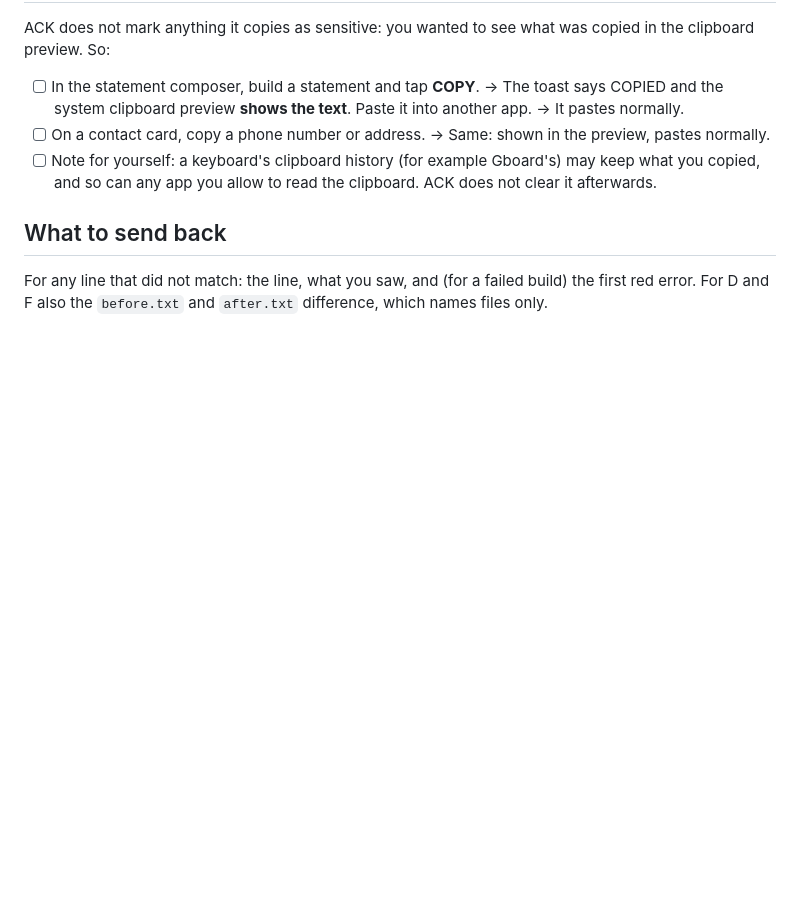
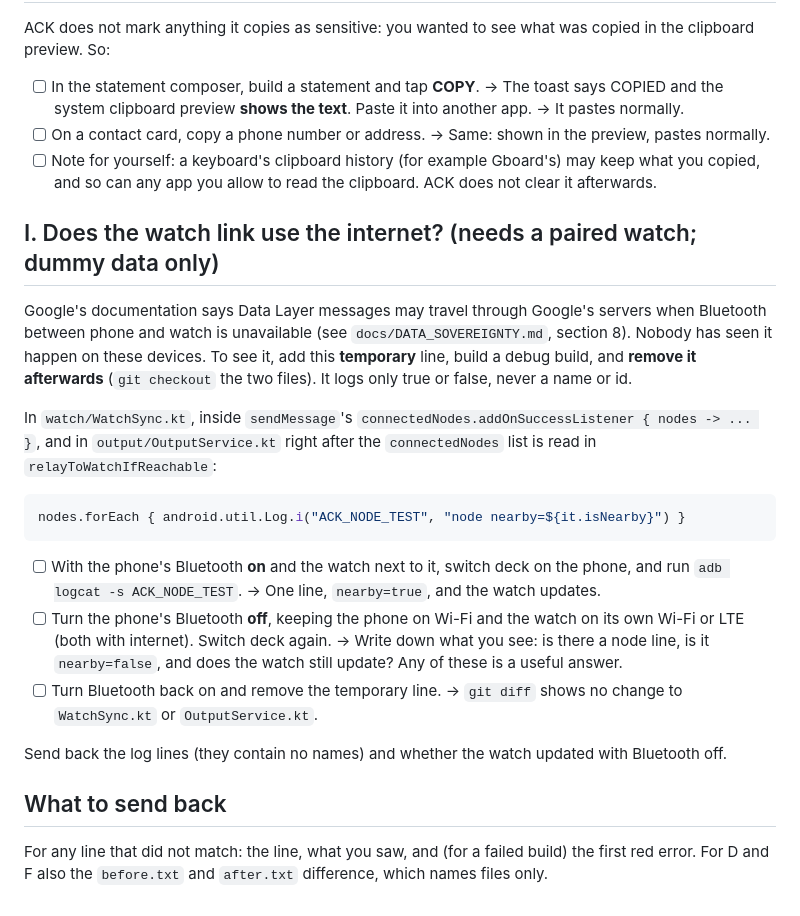
Before and after one commit to ASPDesignLabs/ACK, a Markdown page: docs/PRIVACY_DEVICE_TEST.md, the part around the change. Rendered like a GitHub page; blank space fills up the shorter version.

````diff
--- a/docs/PRIVACY_DEVICE_TEST.md
+++ b/docs/PRIVACY_DEVICE_TEST.md
@@ -163,6 +163,27 @@ ACK does not mark anything it copies as sensitive: you wanted to see what was co
 - [ ] Note for yourself: a keyboard's clipboard history (for example Gboard's) may keep what you copied, and so can any app you allow to read
   the clipboard. ACK does not clear it afterwards.
 
+## I. Does the watch link use the internet? (needs a paired watch; dummy data only)
+
+Google's documentation says Data Layer messages may travel through Google's servers when Bluetooth between phone and watch is
+unavailable (see `docs/DATA_SOVEREIGNTY.md`, section 8). Nobody has seen it happen on these devices. To see it, add this **temporary**
+line, build a debug build, and **remove it afterwards** (`git checkout` the two files). It logs only true or false, never a name or id.
+
+In `watch/WatchSync.kt`, inside `sendMessage`'s `connectedNodes.addOnSuccessListener { nodes -> ... }`, and in `output/OutputService.kt`
+right after the `connectedNodes` list is read in `relayToWatchIfReachable`:
+
+```kotlin
+nodes.forEach { android.util.Log.i("ACK_NODE_TEST", "node nearby=${it.isNearby}") }
+```
+
+- [ ] With the phone's Bluetooth **on** and the watch next to it, switch deck on the phone, and run `adb logcat -s ACK_NODE_TEST`. → One line,
+  `nearby=true`, and the watch updates.
+- [ ] Turn the phone's Bluetooth **off**, keeping the phone on Wi-Fi and the watch on its own Wi-Fi or LTE (both with internet). Switch deck
+  again. → Write down what you see: is there a node line, is it `nearby=false`, and does the watch still update? Any of these is a useful answer.
+- [ ] Turn Bluetooth back on and remove the temporary line. → `git diff` shows no change to `WatchSync.kt` or `OutputService.kt`.
+
+Send back the log lines (they contain no names) and whether the watch updated with Bluetooth off.
+
 ## What to send back
 
 For any line that did not match: the line, what you saw, and (for a failed build) the first red error. For D and F also the `before.txt`
````
Also changed, not shown: docs/DATA_SOVEREIGNTY.md (+46 -0 lines).
